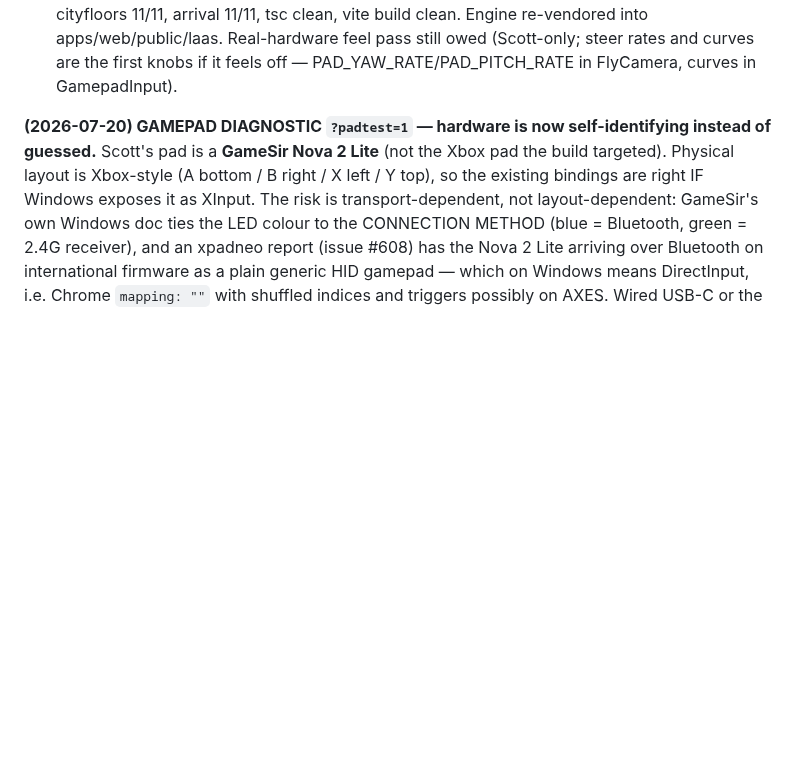
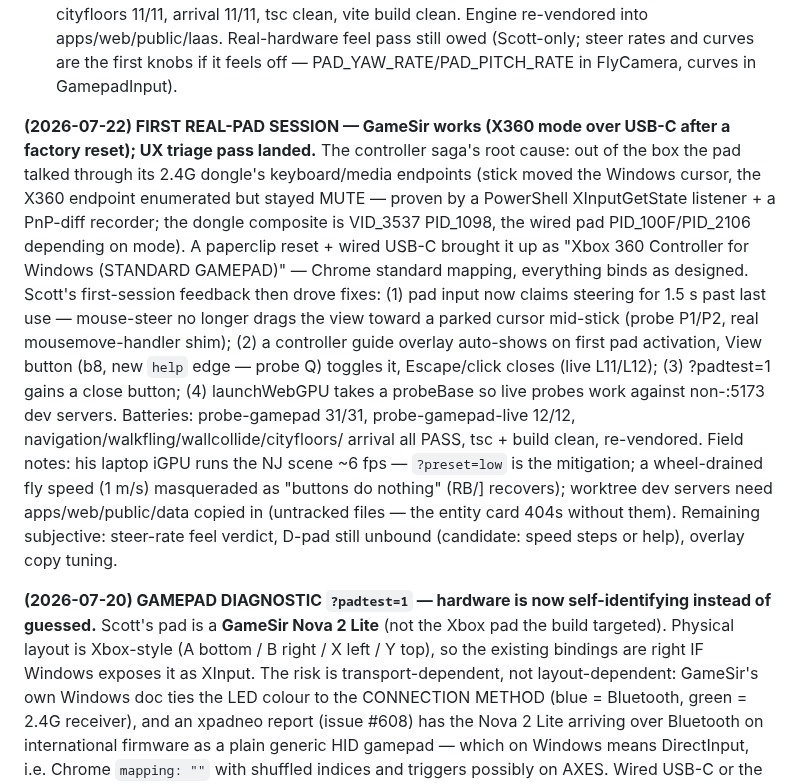
Before and after one commit to scott29kelly/far-country, a Markdown page: apps/world-engine/STATUS.md, the part around the change. Rendered like a GitHub page; blank space fills up the shorter version.

Commit message:
Record the first real-pad session and UX triage in STATUS
Co-Authored-By: Claude Opus 4.8 <noreply@anthropic.com>

```diff
--- a/apps/world-engine/STATUS.md
+++ b/apps/world-engine/STATUS.md
@@ -189,6 +189,32 @@ steer/mode paths the keyboard and mouse use — no second controller.
   apps/web/public/laas. Real-hardware feel pass still owed (Scott-only;
   steer rates and curves are the first knobs if it feels off —
   PAD_YAW_RATE/PAD_PITCH_RATE in FlyCamera, curves in GamepadInput).
+
+**(2026-07-22) FIRST REAL-PAD SESSION — GameSir works (X360 mode over
+USB-C after a factory reset); UX triage pass landed.** The controller
+saga's root cause: out of the box the pad talked through its 2.4G
+dongle's keyboard/media endpoints (stick moved the Windows cursor, the
+X360 endpoint enumerated but stayed MUTE — proven by a PowerShell
+XInputGetState listener + a PnP-diff recorder; the dongle composite is
+VID_3537 PID_1098, the wired pad PID_100F/PID_2106 depending on mode).
+A paperclip reset + wired USB-C brought it up as "Xbox 360 Controller
+for Windows (STANDARD GAMEPAD)" — Chrome standard mapping, everything
+binds as designed. Scott's first-session feedback then drove fixes:
+(1) pad input now claims steering for 1.5 s past last use — mouse-steer
+no longer drags the view toward a parked cursor mid-stick (probe P1/P2,
+real mousemove-handler shim); (2) a controller guide overlay auto-shows
+on first pad activation, View button (b8, new `help` edge — probe Q)
+toggles it, Escape/click closes (live L11/L12); (3) ?padtest=1 gains a
+close button; (4) launchWebGPU takes a probeBase so live probes work
+against non-:5173 dev servers. Batteries: probe-gamepad 31/31,
+probe-gamepad-live 12/12, navigation/walkfling/wallcollide/cityfloors/
+arrival all PASS, tsc + build clean, re-vendored. Field notes: his
+laptop iGPU runs the NJ scene ~6 fps — `?preset=low` is the mitigation;
+a wheel-drained fly speed (1 m/s) masqueraded as "buttons do nothing"
+(RB/] recovers); worktree dev servers need apps/web/public/data copied
+in (untracked files — the entity card 404s without them). Remaining
+subjective: steer-rate feel verdict, D-pad still unbound (candidate:
+speed steps or help), overlay copy tuning.
 
 **(2026-07-20) GAMEPAD DIAGNOSTIC `?padtest=1` — hardware is now
 self-identifying instead of guessed.** Scott's pad is a **GameSir Nova 2
```
